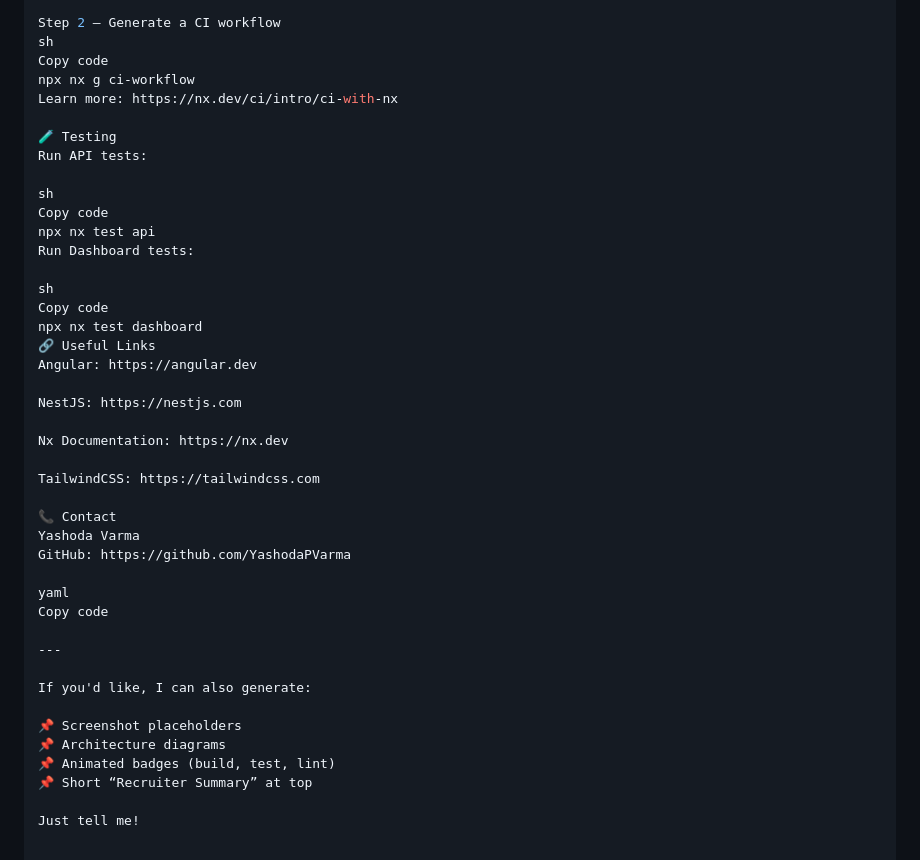
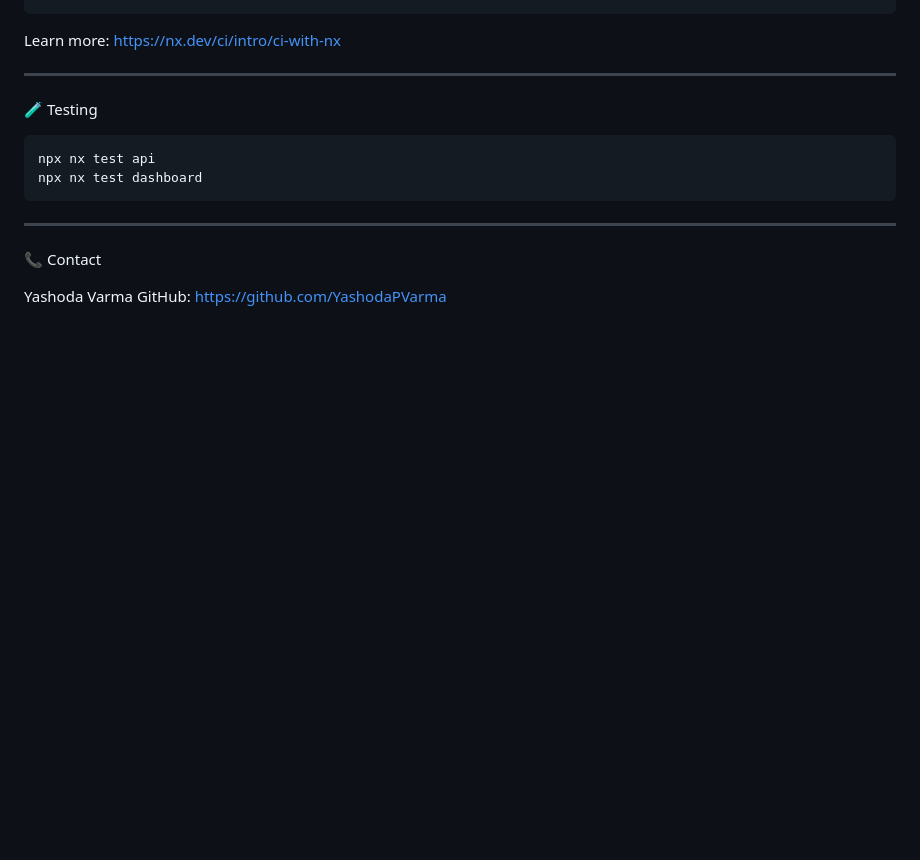
Before and after one commit to YashodaPVarma/yvarma-0a19fc14-d0eb-42ed-850d-63023568a3e3, a Markdown page: README.md, the part around one of its changes. Rendered like a GitHub page; blank space fills up the shorter version.

Commit message:
Revise README for improved readability and structure
Updated README.md to enhance clarity and formatting.

```diff
--- a/README.md
+++ b/README.md
@@ -173,44 +172,16 @@ Faster CI tasks
 
-Step 2 — Generate a CI workflow
-sh
-Copy code
-npx nx g ci-workflow
 Learn more: https://nx.dev/ci/intro/ci-with-nx
 
+------------------------------------------------------------------------
+
 🧪 Testing
-Run API tests:
 
-sh
-Copy code
-npx nx test api
-Run Dashboard tests:
+    npx nx test api
+    npx nx test dashboard
 
-sh
-Copy code
-npx nx test dashboard
-🔗 Useful Links
-Angular: https://angular.dev
-
-NestJS: https://nestjs.com
-
-Nx Documentation: https://nx.dev
-
-TailwindCSS: https://tailwindcss.com
+------------------------------------------------------------------------
 
 📞 Contact
+
 Yashoda Varma
 GitHub: https://github.com/YashodaPVarma
-
-yaml
-Copy code
-
----
-
-If you'd like, I can also generate:
-
-📌 Screenshot placeholders
-📌 Architecture diagrams
-📌 Animated badges (build, test, lint)
-📌 Short “Recruiter Summary” at top
-
-Just tell me!
```
Also changed, not shown: other parts of README.md (+120 -121 lines).
